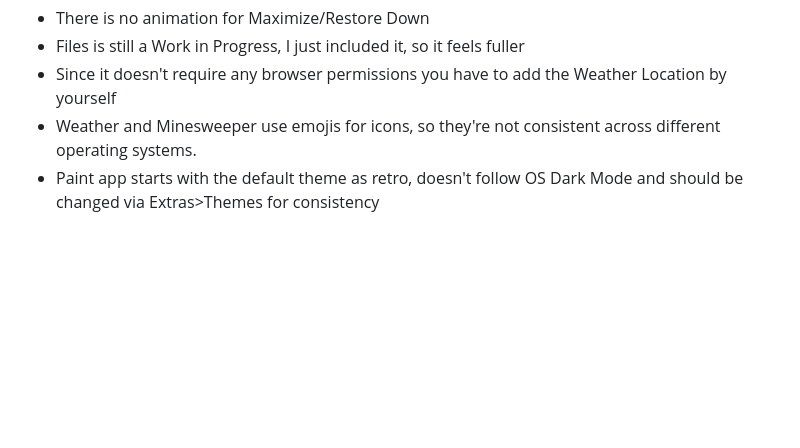
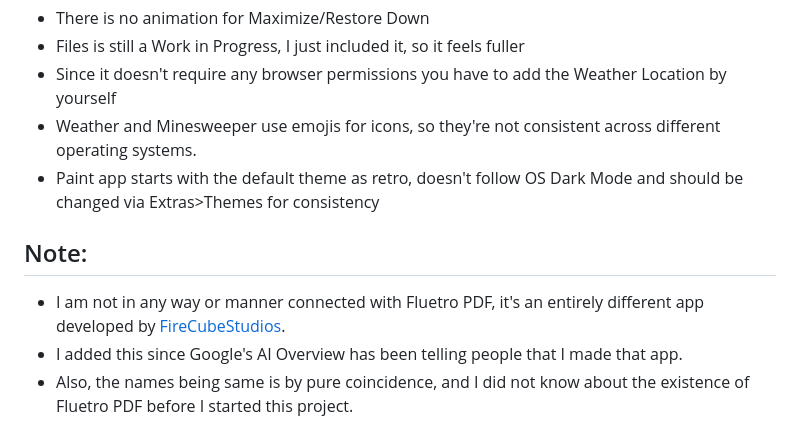
Before and after one commit to TonyStark965-404/Fluetro-OS, a Markdown page: README.md, the part around the change. GitHub-like rendering; blank space fills up the shorter version.

Commit message:
Add clarification about Fluetro PDF connection
Clarified the distinction between this app and Fluetro PDF, addressing misconceptions.

```diff
--- a/README.md
+++ b/README.md
@@ -84,3 +84,8 @@ Yes
 - Since it doesn't require any browser permissions you have to add the Weather Location by yourself
 - Weather and Minesweeper use emojis for icons, so they're not consistent across different operating systems.
 - Paint app starts with the default theme as retro, doesn't follow OS Dark Mode and should be changed via Extras>Themes for consistency
+
+## Note:
+- I am not in any way or manner connected with Fluetro PDF, it's an entirely different app developed by [FireCubeStudios](https://github.com/FireCubeStudios/).
+- I added this since Google's AI Overview has been telling people that I made that app.
+- Also, the names being same is by pure coincidence, and I did not know about the existence of Fluetro PDF before I started this project.
```
